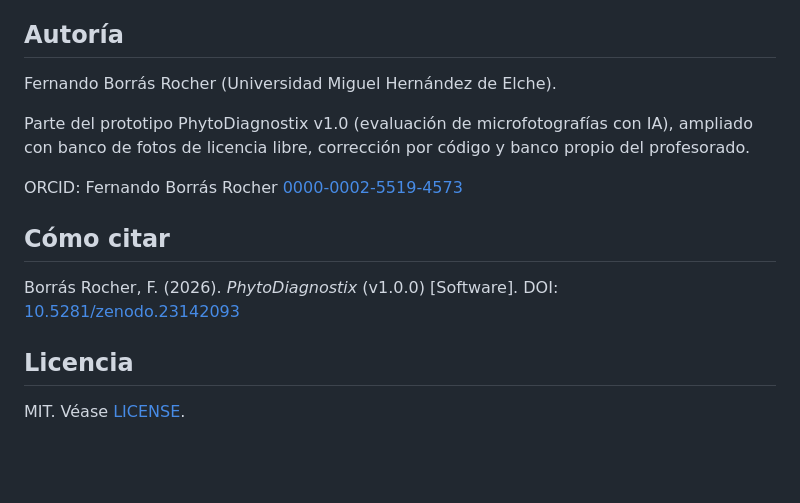
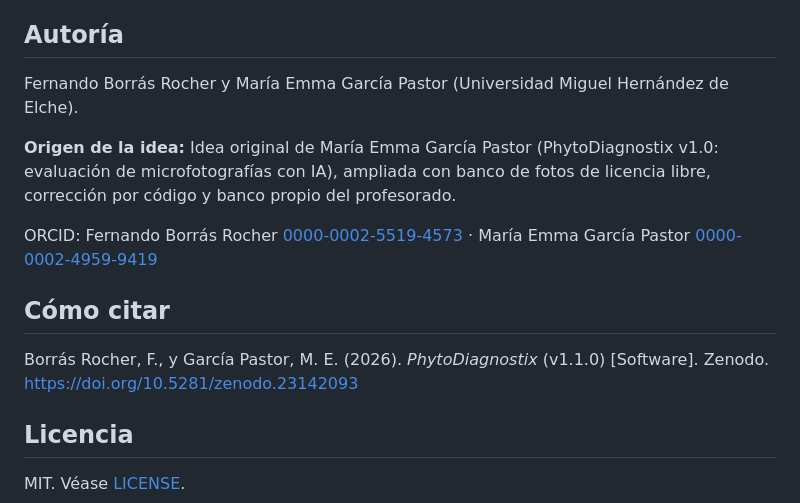
Before and after one commit to fborrasumh/phytodiagnostix, a Markdown page: README.md, the part around one of its changes. GitHub-like rendering; blank space fills up the shorter version.

Commit message:
README: versión 1.1.0

```diff
--- a/README.md
+++ b/README.md
@@ -48,15 +46,15 @@ Con la propia clave de OpenAI, Google Gemini o Anthropic Claude. La clave se gua
 
 ## Autoría
 
-Fernando Borrás Rocher (Universidad Miguel Hernández de Elche).
+Fernando Borrás Rocher y María Emma García Pastor (Universidad Miguel Hernández de Elche).
 
-Parte del prototipo PhytoDiagnostix v1.0 (evaluación de microfotografías con IA), ampliado con banco de fotos de licencia libre, corrección por código y banco propio del profesorado.
+**Origen de la idea:** Idea original de María Emma García Pastor (PhytoDiagnostix v1.0: evaluación de microfotografías con IA), ampliada con banco de fotos de licencia libre, corrección por código y banco propio del profesorado.
 
-ORCID: Fernando Borrás Rocher [0000-0002-5519-4573](https://orcid.org/0000-0002-5519-4573)
+ORCID: Fernando Borrás Rocher [0000-0002-5519-4573](https://orcid.org/0000-0002-5519-4573) · María Emma García Pastor [0000-0002-4959-9419](https://orcid.org/0000-0002-4959-9419)
 
 ## Cómo citar
 
-Borrás Rocher, F. (2026). *PhytoDiagnostix* (v1.0.0) [Software]. DOI: [10.5281/zenodo.23142093](https://doi.org/10.5281/zenodo.23142093)
+Borrás Rocher, F., y García Pastor, M. E. (2026). *PhytoDiagnostix* (v1.1.0) [Software]. Zenodo. https://doi.org/10.5281/zenodo.23142093
 
 ## Licencia
 
```
Also changed, not shown: other parts of README.md (+0 -2 lines).
